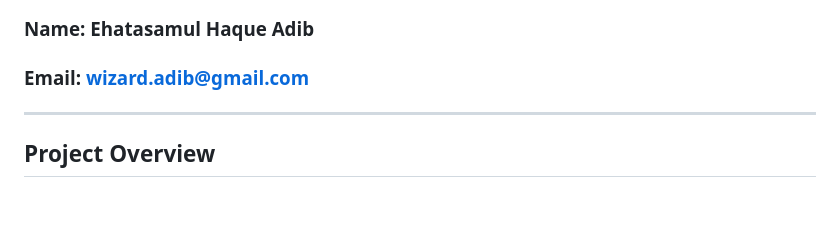
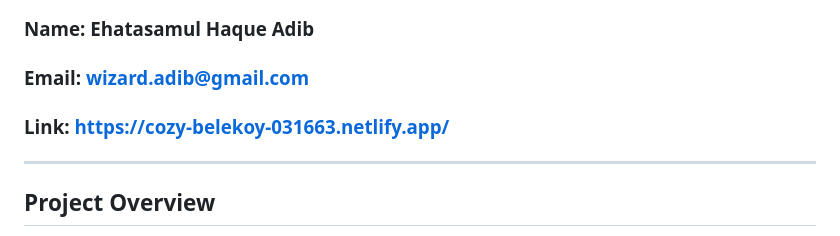
Before and after one commit to ehtsmulhq/Assignments, a Markdown page: Assignment 4/README.md, the part around the change. Drawn GitHub-style; blank space fills up the shorter version.

Commit message:
Update README with project link and formatting
Added project link and updated README formatting.

```diff
--- a/Assignment 4/README.md
+++ b/Assignment 4/README.md
@@ -5,6 +5,7 @@
 ### Name: Ehatasamul Haque Adib
 
 ### Email: wizard.adib@gmail.com
+### Link: https://cozy-belekoy-031663.netlify.app/
 
 ---
 
```
